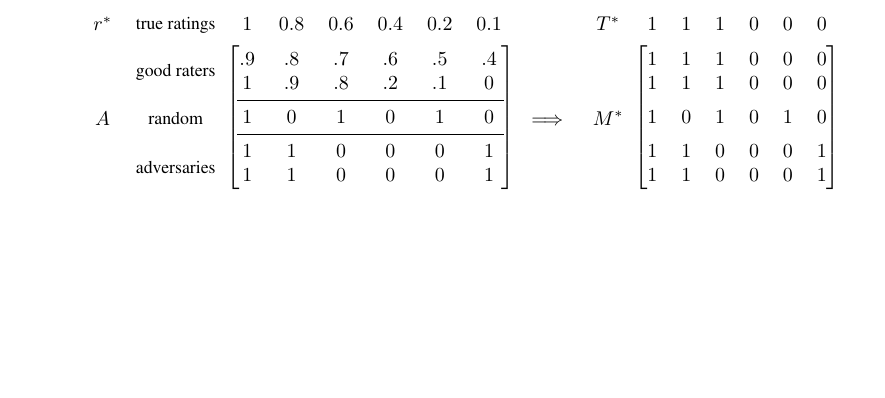
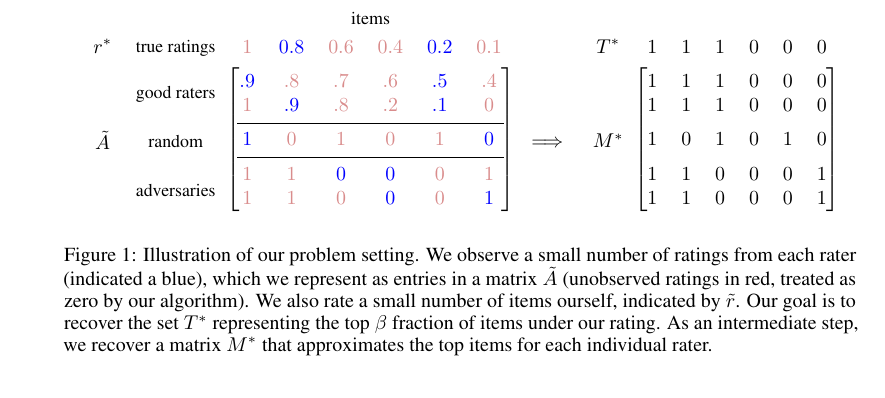
Before and after one commit to jsteinha/crowdsourcing, a LaTeX thesis (nips2016/main.tex, which reads nips2016/matrix-figure.tex): part of page 3 of 15 before the commit and part of page 2 of 15 after it, cut at the place of the change, the shorter picture padded with empty space. Compiled offline with pdfLaTeX.

Commit message:
done with matrix figure

```diff
--- a/nips2016/main.tex
+++ b/nips2016/main.tex
@@ -28,6 +28,7 @@
 \usepackage[utf8]{inputenc}
 \usepackage{color}
 \usepackage{algorithm,algorithmicx,algcompatible,algpseudocode}
+\usepackage{framed}
 
 \usepackage{blkarray, bigstrut}
 \makeatletter
--- a/nips2016/matrix-figure.tex
+++ b/nips2016/matrix-figure.tex
@@ -2,31 +8,43 @@
 \label{eq:row-construction}
 \def\arraystretch{1.1}
 \begin{blockarray}{cccccccccccccccc}
-r^* & \begin{varwidth}{4em}\begin{center}\small true ratings\end{center}\end{varwidth} & 1 & 0.8 & 0.6 & 0.4 & 0.2 & 0.1
+&& \BAmulticolumn{6}{c}{\text{\small items}} &&&&&&& \\[0.5ex]
+r^* & \begin{varwidth}{4em}\begin{center}\small true ratings\end{center}\end{varwidth} & \ns{1} & \ob{0.8} & \ns{0.6} & \ns{0.4} & \ob{0.2} & \ns{0.1}
 &&
-T^* &1&1&1&0&0&0 \\
+T^* &\ot{1}&\ot{1}&\ot{1}&\ot{0}&\ot{0}&\ot{0} \\
 \begin{block}{cc[cccccc]cc[cccccc]}
-\multirow{6}{*}{$A$} &
- \multirow{2}{*}{\begin{varwidth}{4em}\begin{center}\small good raters\end{center}\end{varwidth}} & .9 & .8 & .7 & .6 & .5 & .4 \topstrut
+\multirow{6}{*}{$\A$} &
+ \multirow{2}{*}{\begin{varwidth}{4em}\begin{center}\small good raters\end{center}\end{varwidth}} & \ob{.9} & \ns{.8} & \ns{.7} & \ns{.6} & \ob{.5} & \ns{.4} \topstrut
 & \multirow{6}{*}{$\implies$} &
 \multirow{6}{*}{$M^*$}
- & 1 & 1 & 1 & 0 & 0 & 0 \topstrut \\
- & & 1 & .9 & .8 & .2 & .1 & 0
+ & \ot{1} & \ot{1} & \ot{1} & \ot{0} & \ot{0} & \ot{0} \topstrut \\
+ & & \ns{1} & \ob{.9} & \ns{.8} & \ns{.2} & \ob{.1} & \ns{0}
  &&
- & 1 & 1 & 1 & 0 & 0 & 0 \\
+ & \ot{1} & \ot{1} & \ot{1} & \ot{0} & \ot{0} & \ot{0} \\
 \cmidrule(lr){3-8}
 & \begin{varwidth}{4em}\begin{center}\small random\end{center}\end{varwidth}
-& 1 & 0 & 1 & 0 & 1 & 0
+& \ob{1} & \ns{0} & \ns{1} & \ns{0} & \ns{1} & \ob{0}
 &&
- & 1 & 0 & 1 & 0 & 1 & 0 \\
+ & \ot{1} & \ot{0} & \ot{1} & \ot{0} & \ot{1} & \ot{0} \\
 \cmidrule(lr){3-8}
 & \multirow{2}{*}{\begin{varwidth}{4em}\begin{center}\small adversaries\end{center}\end{varwidth}}
- & 1 & 1 & 0 & 0 & 0 & 1
+ & \ns{1} & \ns{1} & \ob{0} & \ob{0} & \ns{0} & \ns{1}
 &&
- & 1 & 1 & 0 & 0 & 0 & 1 \\
-&& 1 & 1 & 0 & 0 & 0 & 1 \botstrut
+ & \ot{1} & \ot{1} & \ot{0} & \ot{0} & \ot{0} & \ot{1} \\
+&& \ns{1} & \ns{1} & \ns{0} & \ob{0} & \ns{0} & \ob{1} \botstrut
 &&
- & 1 & 1 & 0 & 0 & 0 & 1 \botstrut \\
+ & \ot{1} & \ot{1} & \ot{0} & \ot{0} & \ot{0} & \ot{1} \botstrut \\
 \end{block}
 \end{blockarray}
 \end{equation*}
+\vskip -0.15in
+\caption{Illustration of our problem setting. We observe a small number of
+ratings from each rater (indicated a blue), which we represent as entries in a
+matrix $\A$ (unobserved ratings in red, treated as zero by our algorithm).
+We also rate a small number of items ourself, indicated by $\robs$. Our goal is
+to recover the set $T^*$ representing the top $\beta$ fraction of items under
+our rating. As an intermediate step, we recover a matrix $M^*$ that approximates
+the top items for each individual rater.
+}
+\label{fig:matrix}
+\end{figure}
```
Also changed, not shown: nips2016/algorithm.tex (+0 -2 lines), nips2016/intro.tex (+2 -0 lines), nips2016/matrix-figure.tex (6 more changed lines).
